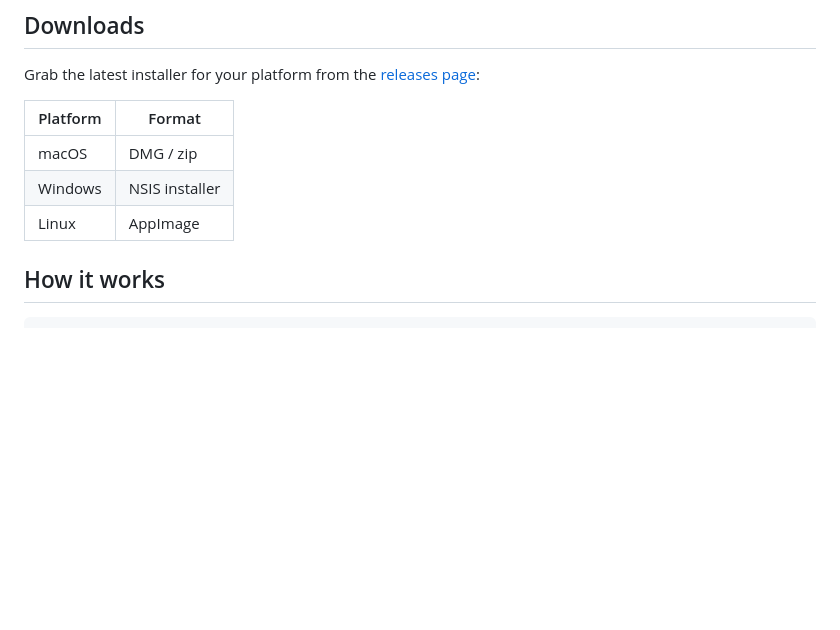
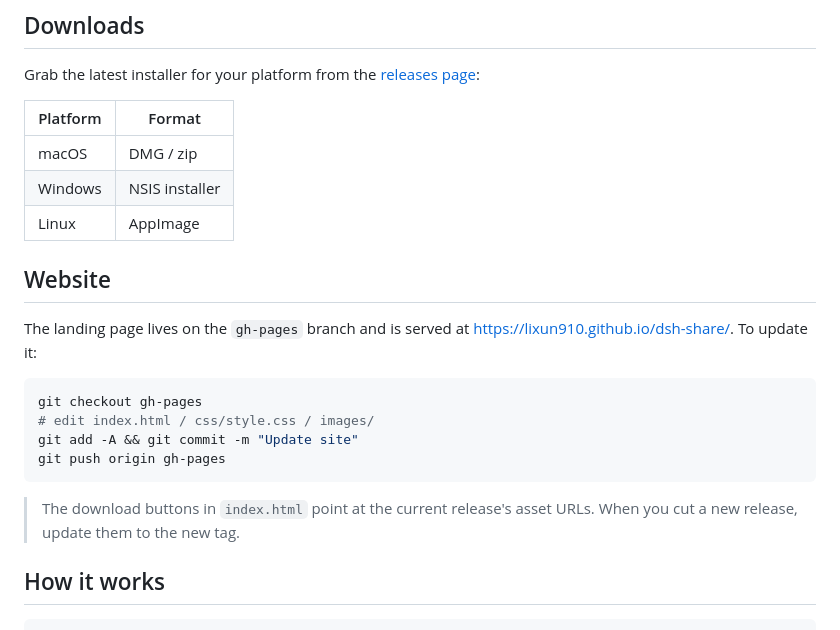
Before and after one commit to lixun910/dsh-share, a Markdown page: README.md, the part around the change. Drawn GitHub-style; blank space fills up the shorter version.

Commit message:
Document the landing page site in the README
Co-Authored-By: Claude <noreply@anthropic.com>

````diff
--- a/README.md
+++ b/README.md
@@ -22,6 +22,21 @@ Grab the latest installer for your platform from the
 | macOS | DMG / zip |
 | Windows | NSIS installer |
 | Linux | AppImage |
+
+## Website
+
+The landing page lives on the `gh-pages` branch and is served at
+<https://lixun910.github.io/dsh-share/>. To update it:
+
+```bash
+git checkout gh-pages
+# edit index.html / css/style.css / images/
+git add -A && git commit -m "Update site"
+git push origin gh-pages
+```
+
+> The download buttons in `index.html` point at the current release's asset
+> URLs. When you cut a new release, update them to the new tag.
 
 ## How it works
 
````
